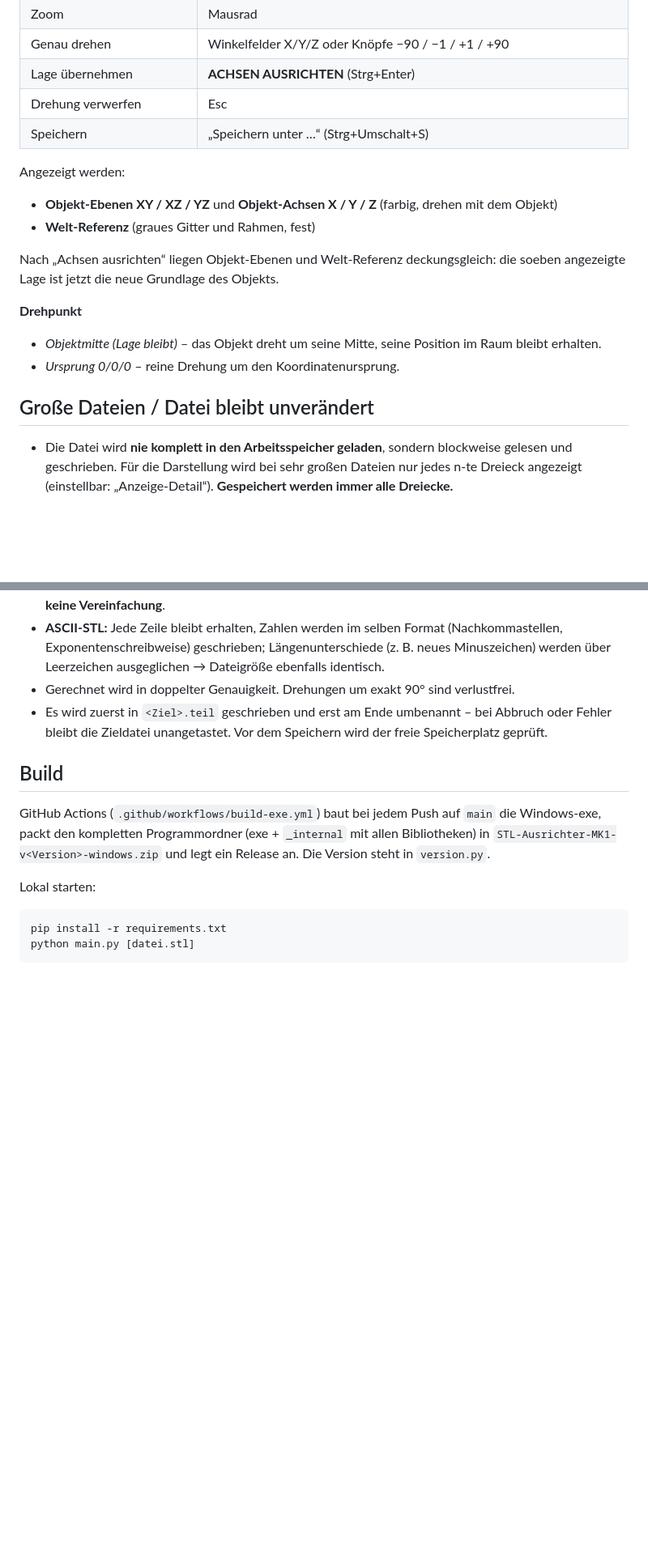
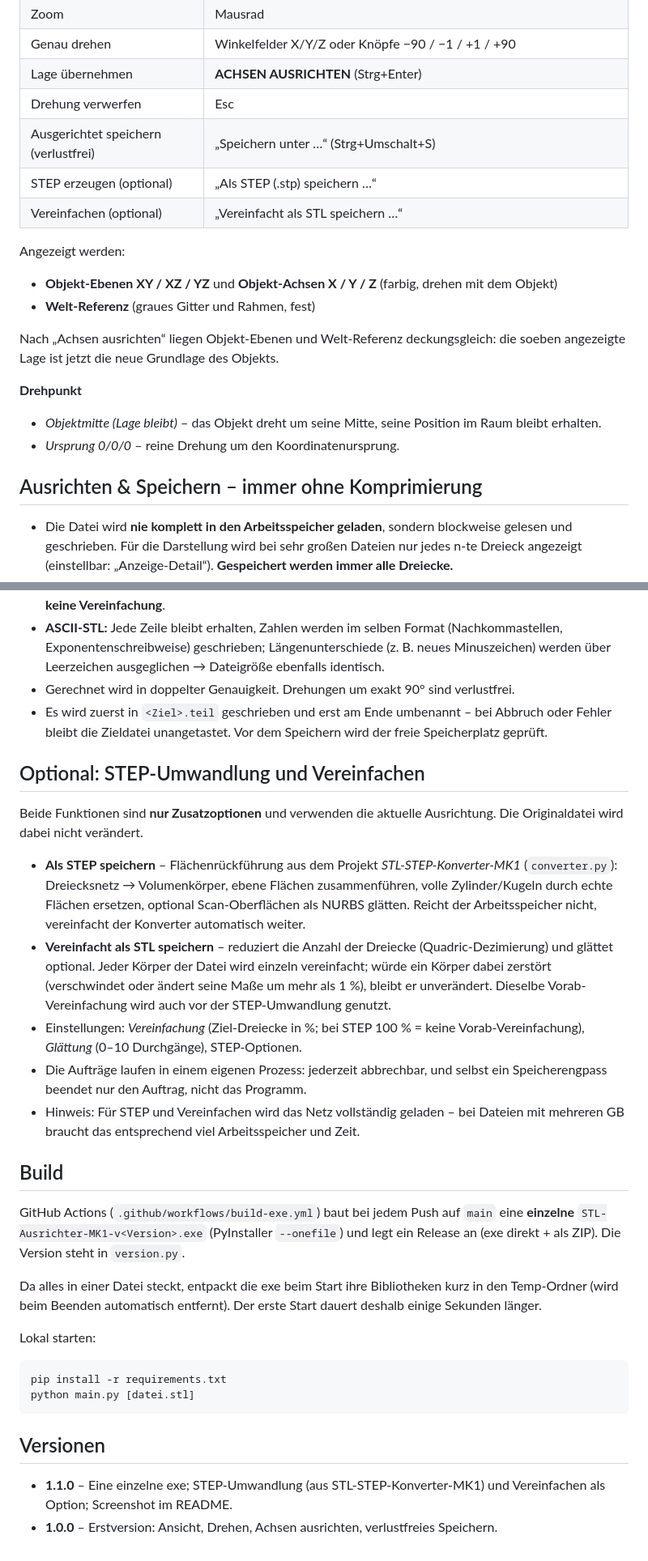
Before and after one commit to Scorch1262/STL-Ausrichter-MK1, a Markdown page: README.md, 2 parts joined by grey strips. Shown at 81% size. Drawn GitHub-style; blank space fills up the shorter version.

````diff
--- a/README.md
+++ b/README.md
@@ -17,7 +22,9 @@ auch bei STL-Dateien mit mehreren GB.
 | Genau drehen | Winkelfelder X/Y/Z oder Knöpfe −90 / −1 / +1 / +90 |
 | Lage übernehmen | **ACHSEN AUSRICHTEN** (Strg+Enter) |
 | Drehung verwerfen | Esc |
-| Speichern | „Speichern unter …“ (Strg+Umschalt+S) |
+| Ausgerichtet speichern (verlustfrei) | „Speichern unter …“ (Strg+Umschalt+S) |
+| STEP erzeugen (optional) | „Als STEP (.stp) speichern …“ |
+| Vereinfachen (optional) | „Vereinfacht als STL speichern …“ |
 
 Angezeigt werden:
 
@@ -31,7 +38,7 @@ die soeben angezeigte Lage ist jetzt die neue Grundlage des Objekts.
 * *Objektmitte (Lage bleibt)* – das Objekt dreht um seine Mitte, seine Position im Raum bleibt erhalten.
 * *Ursprung 0/0/0* – reine Drehung um den Koordinatenursprung.
 
-## Große Dateien / Datei bleibt unverändert
+## Ausrichten & Speichern – immer ohne Komprimierung
 
 * Die Datei wird **nie komplett in den Arbeitsspeicher geladen**, sondern blockweise gelesen
   und geschrieben. Für die Darstellung wird bei sehr großen Dateien nur jedes n-te Dreieck
@@ -47,12 +54,35 @@ die soeben angezeigte Lage ist jetzt die neue Grundlage des Objekts.
 * Es wird zuerst in `<Ziel>.teil` geschrieben und erst am Ende umbenannt – bei Abbruch oder
   Fehler bleibt die Zieldatei unangetastet. Vor dem Speichern wird der freie Speicherplatz geprüft.
 
+## Optional: STEP-Umwandlung und Vereinfachen
+
+Beide Funktionen sind **nur Zusatzoptionen** und verwenden die aktuelle Ausrichtung.
+Die Originaldatei wird dabei nicht verändert.
+
+* **Als STEP speichern** – Flächenrückführung aus dem Projekt *STL-STEP-Konverter-MK1*
+  (`converter.py`): Dreiecksnetz → Volumenkörper, ebene Flächen zusammenführen, volle
+  Zylinder/Kugeln durch echte Flächen ersetzen, optional Scan-Oberflächen als NURBS glätten.
+  Reicht der Arbeitsspeicher nicht, vereinfacht der Konverter automatisch weiter.
+* **Vereinfacht als STL speichern** – reduziert die Anzahl der Dreiecke (Quadric-Dezimierung)
+  und glättet optional. Jeder Körper der Datei wird einzeln vereinfacht; würde ein Körper dabei
+  zerstört (verschwindet oder ändert seine Maße um mehr als 1 %), bleibt er unverändert.
+  Dieselbe Vorab-Vereinfachung wird auch vor der STEP-Umwandlung genutzt.
+* Einstellungen: *Vereinfachung* (Ziel-Dreiecke in %; bei STEP 100 % = keine Vorab-Vereinfachung),
+  *Glättung* (0–10 Durchgänge), STEP-Optionen.
+* Die Aufträge laufen in einem eigenen Prozess: jederzeit abbrechbar, und selbst ein
+  Speicherengpass beendet nur den Auftrag, nicht das Programm.
+* Hinweis: Für STEP und Vereinfachen wird das Netz vollständig geladen – bei Dateien mit
+  mehreren GB braucht das entsprechend viel Arbeitsspeicher und Zeit.
+
 ## Build
 
 GitHub Actions (`.github/workflows/build-exe.yml`) baut bei jedem Push auf `main`
-die Windows-exe, packt den kompletten Programmordner (exe + `_internal` mit allen
-Bibliotheken) in `STL-Ausrichter-MK1-v<Version>-windows.zip` und legt ein Release an.
-Die Version steht in `version.py`.
+eine **einzelne** `STL-Ausrichter-MK1-v<Version>.exe` (PyInstaller `--onefile`) und legt
+ein Release an (exe direkt + als ZIP). Die Version steht in `version.py`.
+
+Da alles in einer Datei steckt, entpackt die exe beim Start ihre Bibliotheken kurz in den
+Temp-Ordner (wird beim Beenden automatisch entfernt). Der erste Start dauert deshalb
+einige Sekunden länger.
 
 Lokal starten:
 
@@ -60,3 +90,9 @@ Lokal starten:
 pip install -r requirements.txt
 python main.py [datei.stl]
 ```
+
+## Versionen
+
+* **1.1.0** – Eine einzelne exe; STEP-Umwandlung (aus STL-STEP-Konverter-MK1) und Vereinfachen
+  als Option; Screenshot im README.
+* **1.0.0** – Erstversion: Ansicht, Drehen, Achsen ausrichten, verlustfreies Speichern.
````
Also changed, not shown: other parts of README.md (+7 -2 lines), docs/screenshot.png (added), 6 other files.
